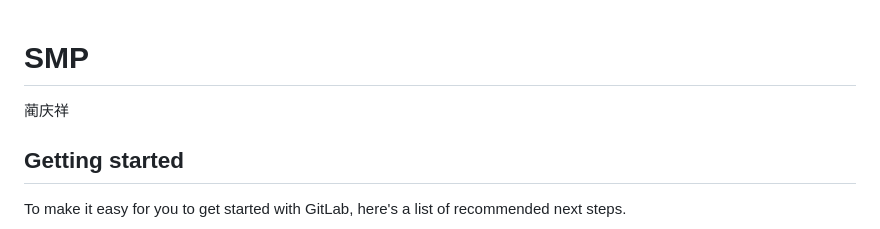
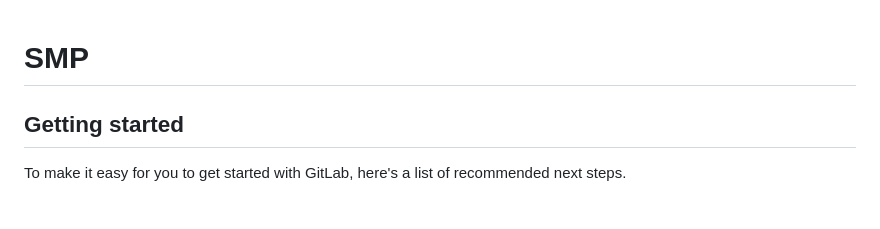
Before and after one commit to Trea886/SMP, a Markdown page: README.md, the part around the change. Rendered like a GitHub page.

Commit message:
test
测试删除文档中的内容

```diff
--- a/README.md
+++ b/README.md
@@ -1,6 +1,5 @@
 # SMP
 
-蔺庆祥
 
 ## Getting started
 
```
